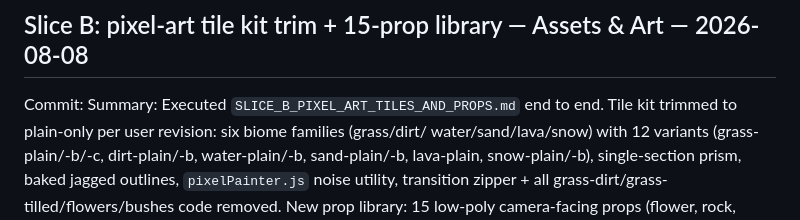
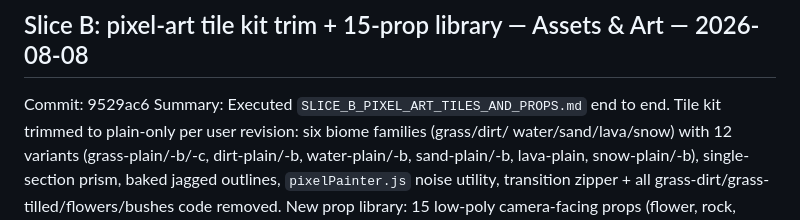
Before and after one commit to SC0d3r/till-debt-do-us-part, a Markdown page: docs/dev-log/DEV_LOG.md, the part around the change. Rendered like a GitHub page.

Commit message:
docs(dev-log): record slice B ship (9529ac6) in dev log

```diff
--- a/docs/dev-log/DEV_LOG.md
+++ b/docs/dev-log/DEV_LOG.md
@@ -17,7 +17,7 @@ Follow-ups queued: <backlog items added as a result, or "none">
 ---
 
 ## Slice B: pixel-art tile kit trim + 15-prop library — Assets & Art — 2026-08-08
-Commit: <pending commit>
+Commit: 9529ac6
 Summary: Executed `SLICE_B_PIXEL_ART_TILES_AND_PROPS.md` end to end. Tile kit
 trimmed to plain-only per user revision: six biome families (grass/dirt/
 water/sand/lava/snow) with 12 variants (grass-plain/-b/-c, dirt-plain/-b,
```
